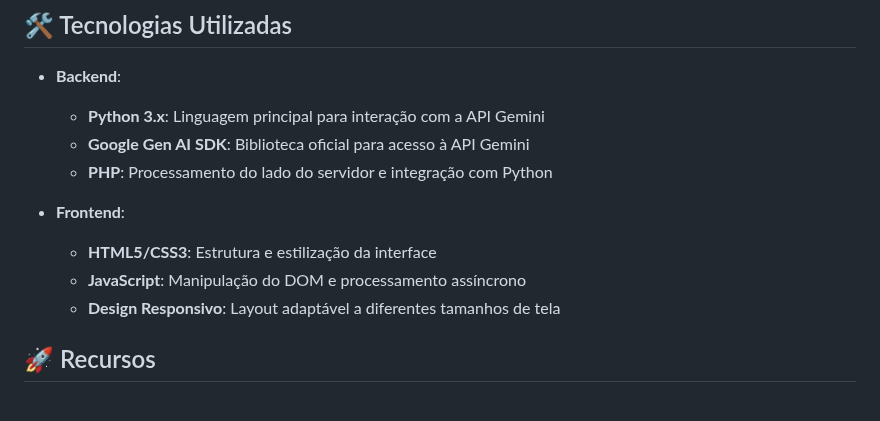
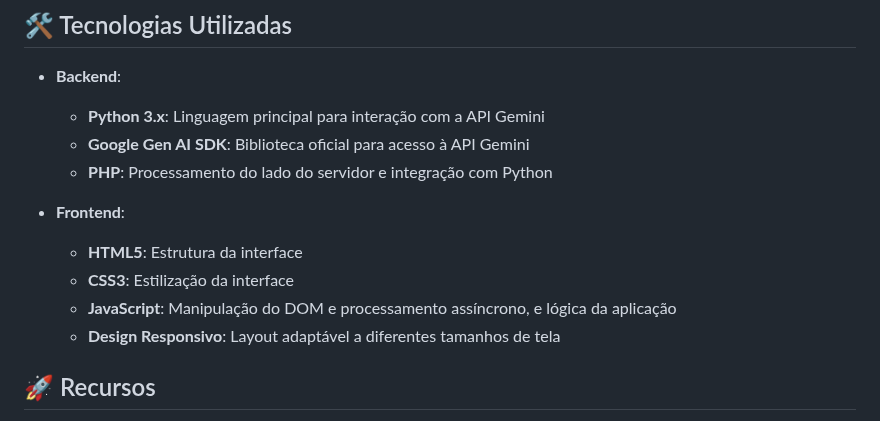
Before and after one commit to Marcos-Leao/QuizGenerator, a Markdown page: README.md, the part around the change. Rendered like a GitHub page.

```diff
--- a/README.md
+++ b/README.md
@@ -96,8 +96,9 @@ Portanto, qualquer assunto pesquisado na página, não retornará qualquer ofen
   - **PHP**: Processamento do lado do servidor e integração com Python
 
 - **Frontend**:
-  - **HTML5/CSS3**: Estrutura e estilização da interface
-  - **JavaScript**: Manipulação do DOM e processamento assíncrono
+  - **HTML5**: Estrutura da interface
+  - **CSS3**: Estilização da interface
+  - **JavaScript**: Manipulação do DOM e processamento assíncrono, e lógica da aplicação
   - **Design Responsivo**: Layout adaptável a diferentes tamanhos de tela
 
 ## 🚀 Recursos
```
